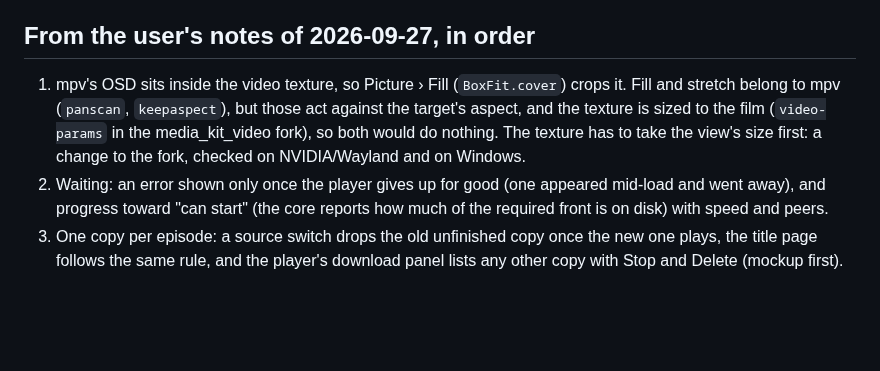
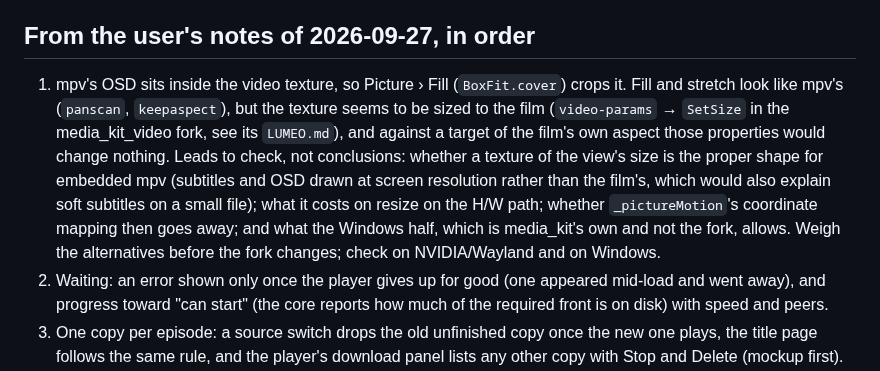
Before and after one commit to eeegoloauq/lumeo, a Markdown page: docs/roadmap.md, the part around the change. Drawn GitHub-style; blank space fills up the shorter version.

Commit message:
docs: leave the fill question open with the leads to check

```diff
--- a/docs/roadmap.md
+++ b/docs/roadmap.md
@@ -22,11 +22,17 @@ set a rule, in [decisions/](decisions/README.md). `[?]` marks a question to sett
 ## From the user's notes of 2026-09-27, in order
 
 1. mpv's OSD sits inside the video texture, so Picture › Fill (`BoxFit.cover`)
-   crops it. Fill and stretch belong to mpv (`panscan`, `keepaspect`), but
-   those act against the target's aspect, and the texture is sized to the
-   film (`video-params` in the media_kit_video fork), so both would do
-   nothing. The texture has to take the view's size first: a change to the
-   fork, checked on NVIDIA/Wayland and on Windows.
+   crops it. Fill and stretch look like mpv's (`panscan`, `keepaspect`), but
+   the texture seems to be sized to the film (`video-params` → `SetSize` in
+   the media_kit_video fork, see its `LUMEO.md`), and against a target of the
+   film's own aspect those properties would change nothing. Leads to check,
+   not conclusions: whether a texture of the view's size is the proper shape
+   for embedded mpv (subtitles and OSD drawn at screen resolution rather than
+   the film's, which would also explain soft subtitles on a small file);
+   what it costs on resize on the H/W path; whether `_pictureMotion`'s
+   coordinate mapping then goes away; and what the Windows half, which is
+   media_kit's own and not the fork, allows. Weigh the alternatives before
+   the fork changes; check on NVIDIA/Wayland and on Windows.
 2. Waiting: an error shown only once the player gives up for good (one
    appeared mid-load and went away), and progress toward "can start" (the
    core reports how much of the required front is on disk) with speed and
```
